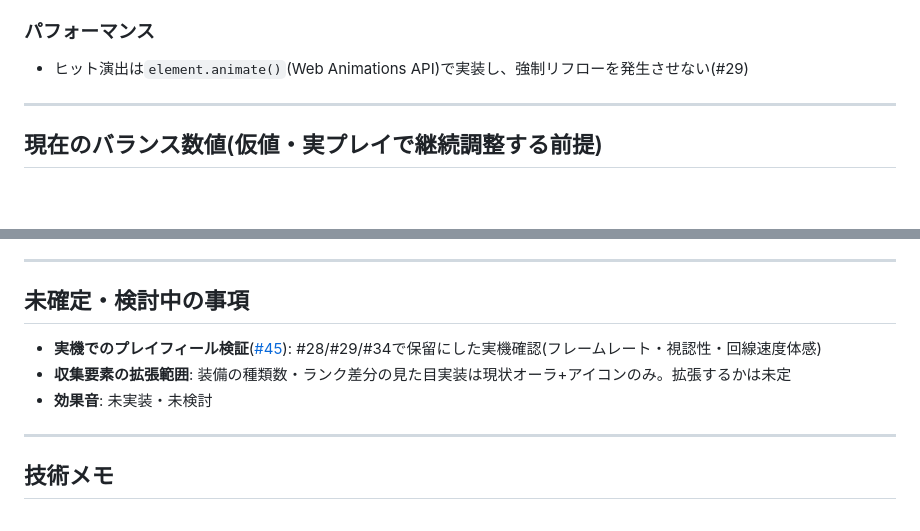
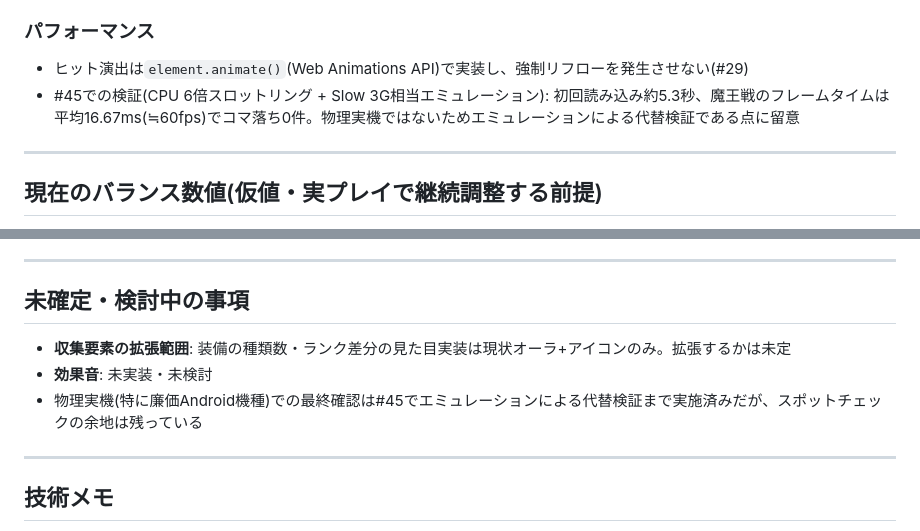
Before and after one commit to masaki0510/1min-hero, a Markdown page: SPEC.md, 2 parts joined by grey strips. GitHub-like rendering; blank space fills up the shorter version.

Commit message:
docs: #45(実機プレイフィール検証)の調査結果をSPEC.mdへ反映
物理実機は用意できなかったため、Playwright + Chrome DevTools Protocol
のCPU/ネットワークスロットリング機能で低スペック端末・低速回線を
模したエミュレーションによる代替検証を実施した。

- 4x CPUスロットリング + Slow 4G相当: 読み込み約1.45秒、魔王戦の
  フレームタイムは平均16.67ms(≒60fps)、コマ落ち0件
- 6x CPUスロットリング + Slow 3G相当(より悪条件): 読み込み約5.3秒、
  フレームタイムは変化なし(60fps・コマ落ち0件)

#29(Web Animations API化)・#34(背景画像の圧縮)の効果を裏付ける
結果が得られたため、ブロッキングな問題なしと判断しIssue #45を
クローズした(詳細はIssueコメント参照)。SPEC.mdのパフォーマンス
節・未確定事項節を更新。

Co-Authored-By: Claude Sonnet 5 <noreply@anthropic.com>

```diff
--- a/SPEC.md
+++ b/SPEC.md
@@ -91,6 +91,7 @@ YouTube Shorts視聴の代替として遊ぶ、1分以内で完結するオー
 
 ### パフォーマンス
 - ヒット演出は`element.animate()`(Web Animations API)で実装し、強制リフローを発生させない(#29)
+- #45での検証(CPU 6倍スロットリング + Slow 3G相当エミュレーション): 初回読み込み約5.3秒、魔王戦のフレームタイムは平均16.67ms(≒60fps)でコマ落ち0件。物理実機ではないためエミュレーションによる代替検証である点に留意
 
 ---
 
@@ -121,9 +122,9 @@ YouTube Shorts視聴の代替として遊ぶ、1分以内で完結するオー
 
 ## 未確定・検討中の事項
 
-- **実機でのプレイフィール検証**([#45](https://github.com/masaki0510/1min-hero/issues/45)): #28/#29/#34で保留にした実機確認(フレームレート・視認性・回線速度体感)
 - **収集要素の拡張範囲**: 装備の種類数・ランク差分の見た目実装は現状オーラ+アイコンのみ。拡張するかは未定
 - **効果音**: 未実装・未検討
+- 物理実機(特に廉価Android機種)での最終確認は#45でエミュレーションによる代替検証まで実施済みだが、スポットチェックの余地は残っている
 
 ---
 
```
